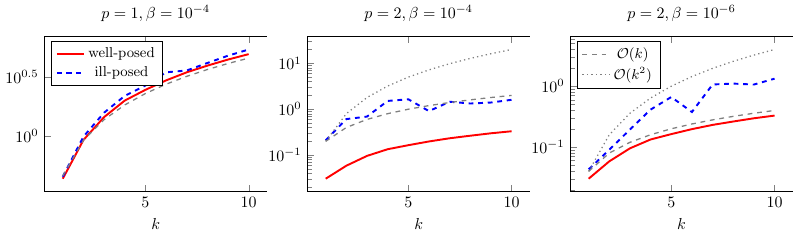
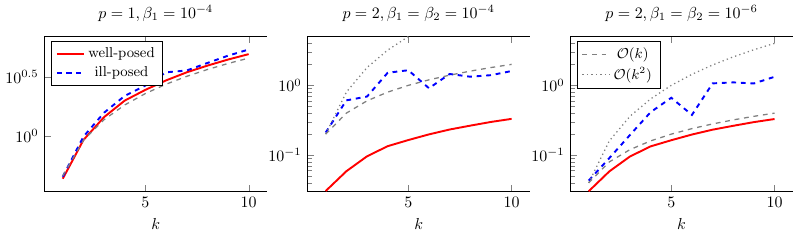
Before and after one commit to UCL/elastodynamics-uc, a LaTeX figure (plots/Convex-Oscillatory-kh-scaling-knorm-CIP-primal_pres.tex): the whole page. Compiled offline with pdfLaTeX.

Commit message:
minor work on plots

```diff
--- a/plots/Convex-Oscillatory-kh-scaling-knorm-CIP-primal_pres.tex
+++ b/plots/Convex-Oscillatory-kh-scaling-knorm-CIP-primal_pres.tex
@@ -58,7 +58,7 @@
     %x label style={at={(axis description cs:0.575,-0.15)},anchor=east},
     legend pos = north west,
     ymode = log,
-    title = { $p=1, \beta = 10^{-4}$ },
+    title = { $p=1, \beta_1 = 10^{-4}$ },
 	]
 
     \addplot[red,very thick]
@@ -77,15 +77,15 @@
     %xtick={25, 125, 250, 500, 800, 1000},
     %axis x line*=middle,
     %axis y line=middle,
-    %ymin = -350,
-    %ymax = 350,
+    ymin = 3e-2,
+    ymax = 5e0,
     %width=9cm,
     %restrict y to domain=-4e2:4e2,
     %xtick={0,2e3,4e3,6e3,8e3,10e3,12e3,14e3},
     xlabel= { $k$ },
     ymode = log,
     %x label style={at={(axis description cs:0.575,-0.15)},anchor=east},
-    title = { $p=2, \beta = 10^{-4}$ },
+    title = { $p=2, \beta_1 = \beta_2 = 10^{-4}$ },
     legend pos = north west,
 	]
 
@@ -110,9 +110,11 @@
     %width=9cm,
     %restrict y to domain=-4e2:4e2,
     %xtick={0,2e3,4e3,6e3,8e3,10e3,12e3,14e3},
+    ymin = 3e-2,
+    ymax = 5e0,
     xlabel= { $k$ },
     %x label style={at={(axis description cs:0.575,-0.15)},anchor=east},
-    title = {$p=2, \beta =   10^{-6}$  },
+    title = {$p=2, \beta_1 = \beta_2 =  10^{-6}$  },
     legend pos = north west,
     ymode = log,
 	]
```
Also changed, not shown: plots/Convex-Oscillatory-Stab-Sweep-L2error-k6.tex (+2 -2 lines).
